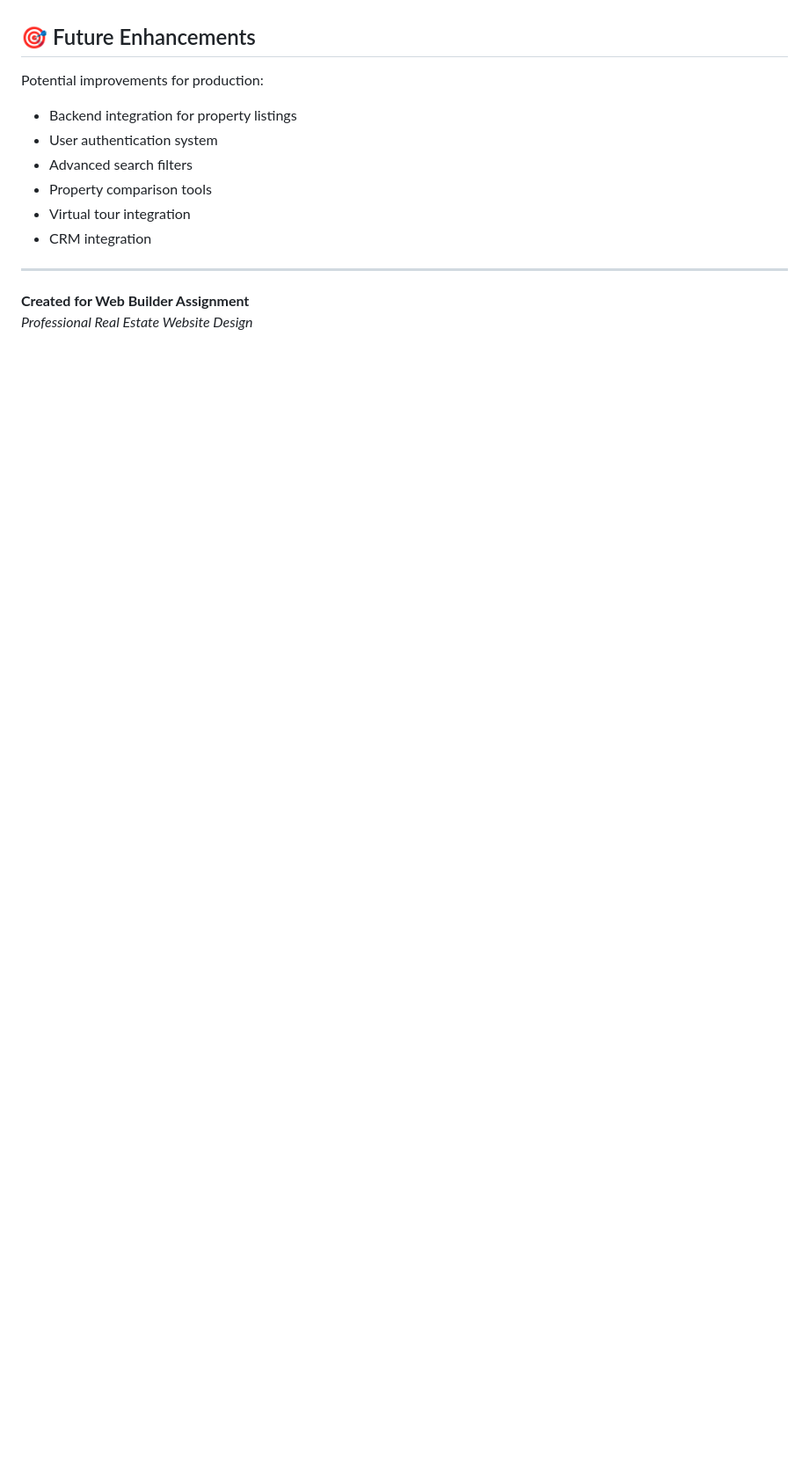
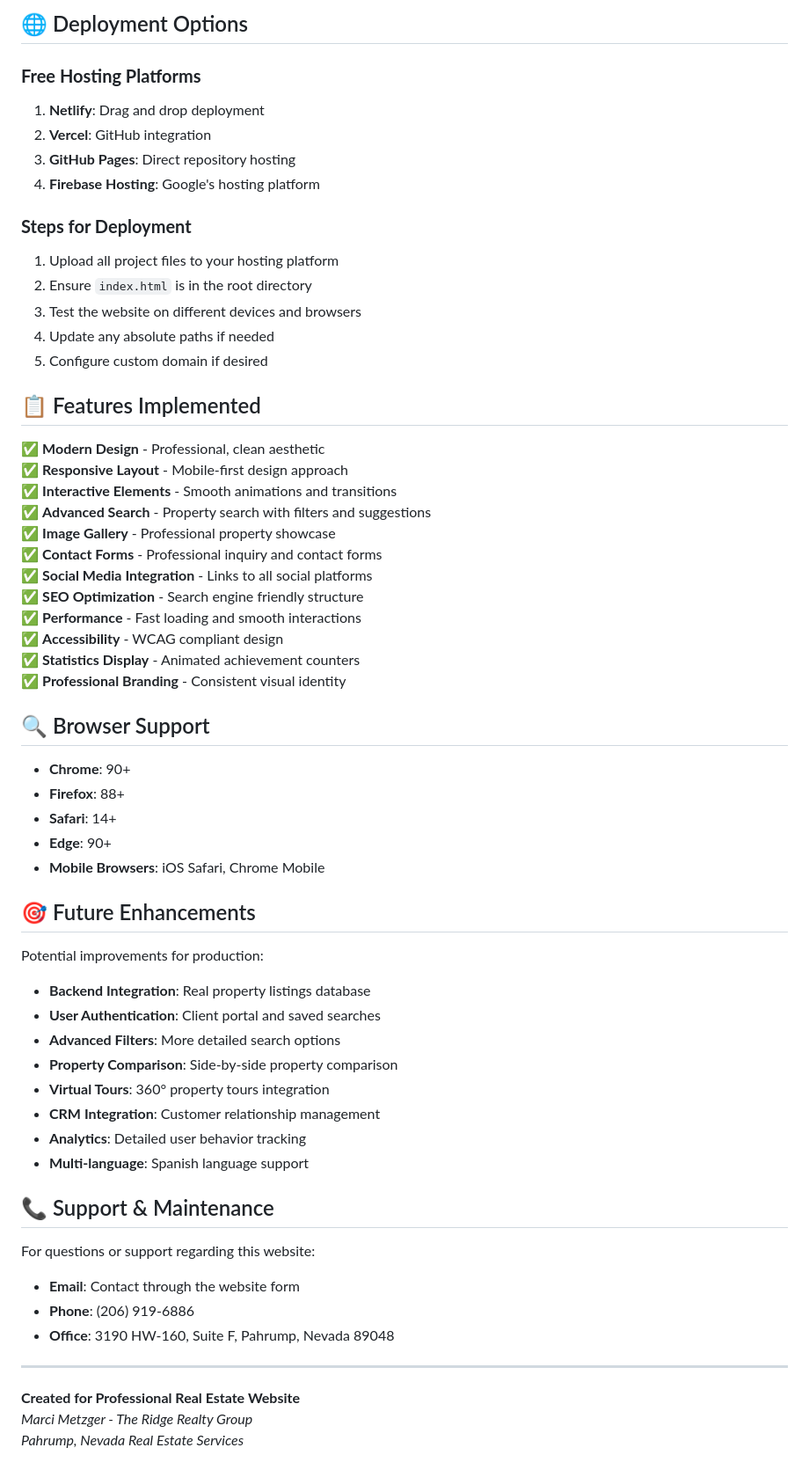
Before and after one commit to Tofuwuuu/web-Builder, a Markdown page: README.md, the part around one of its changes. Shown at 88% size. Rendered like a GitHub page; blank space fills up the shorter version.

```diff
--- a/README.md
+++ b/README.md
@@ -144,15 +198,62 @@ Replace placeholder images in the `/images` folder:
+## 🌐 Deployment Options
+
+### **Free Hosting Platforms**
+1. **Netlify**: Drag and drop deployment
+2. **Vercel**: GitHub integration
+3. **GitHub Pages**: Direct repository hosting
+4. **Firebase Hosting**: Google's hosting platform
+
+### **Steps for Deployment**
+1. Upload all project files to your hosting platform
+2. Ensure `index.html` is in the root directory
+3. Test the website on different devices and browsers
+4. Update any absolute paths if needed
+5. Configure custom domain if desired
+
+## 📋 Features Implemented
+
+✅ **Modern Design** - Professional, clean aesthetic
+✅ **Responsive Layout** - Mobile-first design approach
+✅ **Interactive Elements** - Smooth animations and transitions
+✅ **Advanced Search** - Property search with filters and suggestions
+✅ **Image Gallery** - Professional property showcase
+✅ **Contact Forms** - Professional inquiry and contact forms
+✅ **Social Media Integration** - Links to all social platforms
+✅ **SEO Optimization** - Search engine friendly structure
+✅ **Performance** - Fast loading and smooth interactions
+✅ **Accessibility** - WCAG compliant design
+✅ **Statistics Display** - Animated achievement counters
+✅ **Professional Branding** - Consistent visual identity
+
+## 🔍 Browser Support
+
+- **Chrome**: 90+
+- **Firefox**: 88+
+- **Safari**: 14+
+- **Edge**: 90+
+- **Mobile Browsers**: iOS Safari, Chrome Mobile
 
 ## 🎯 Future Enhancements
 
 Potential improvements for production:
-- Backend integration for property listings
-- User authentication system
-- Advanced search filters
-- Property comparison tools
-- Virtual tour integration
-- CRM integration
+- **Backend Integration**: Real property listings database
+- **User Authentication**: Client portal and saved searches
+- **Advanced Filters**: More detailed search options
+- **Property Comparison**: Side-by-side property comparison
+- **Virtual Tours**: 360° property tours integration
+- **CRM Integration**: Customer relationship management
+- **Analytics**: Detailed user behavior tracking
+- **Multi-language**: Spanish language support
+
+## 📞 Support & Maintenance
+
+For questions or support regarding this website:
+- **Email**: Contact through the website form
+- **Phone**: (206) 919-6886
+- **Office**: 3190 HW-160, Suite F, Pahrump, Nevada 89048
 
 ---
 
-**Created for Web Builder Assignment**
-*Professional Real Estate Website Design*
+**Created for Professional Real Estate Website**
+*Marci Metzger - The Ridge Realty Group*
+*Pahrump, Nevada Real Estate Services*
```
Also changed, not shown: other parts of README.md (+129 -75 lines).
